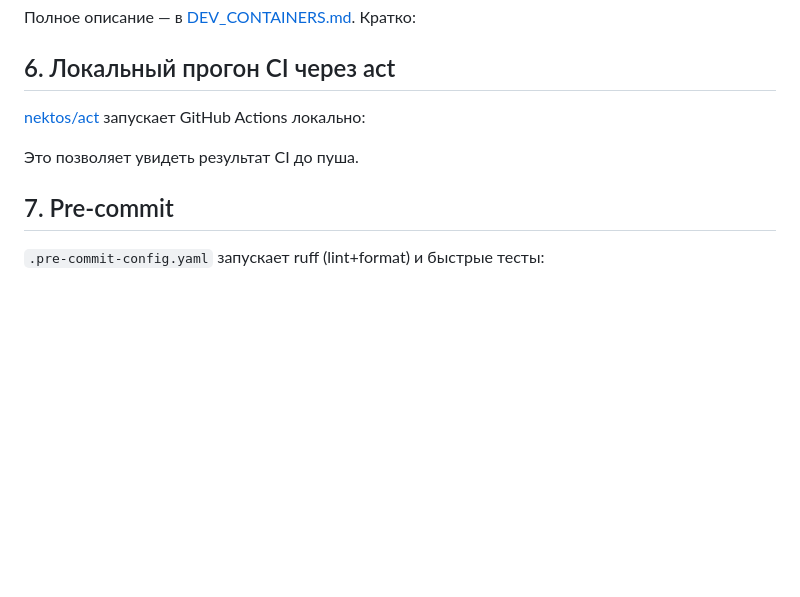
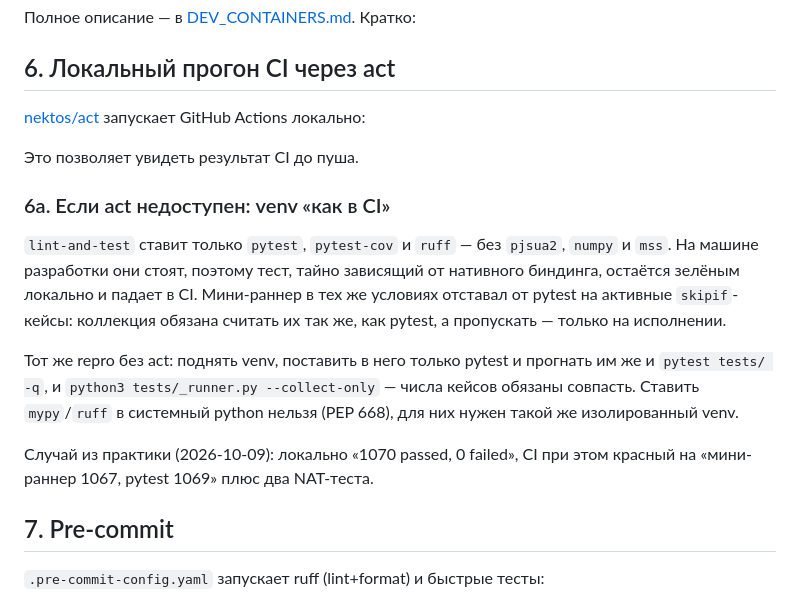
Before and after one commit to DrFaustos/MCU, a Markdown page: docs/DEV_LOCAL.md, the part around the change. Drawn GitHub-style; blank space fills up the shorter version.

```diff
--- a/docs/DEV_LOCAL.md
+++ b/docs/DEV_LOCAL.md
@@ -67,6 +67,22 @@ XWayland (`QT_QPA_PLATFORM=xcb`). Это делается автоматичес
 
 Это позволяет увидеть результат CI до пуша.
 
+### 6a. Если act недоступен: venv «как в CI»
+
+`lint-and-test` ставит только `pytest`, `pytest-cov` и `ruff` — без `pjsua2`,
+`numpy` и `mss`. На машине разработки они стоят, поэтому тест, тайно зависящий
+от нативного биндинга, остаётся зелёным локально и падает в CI. Мини-раннер в
+тех же условиях отставал от pytest на активные `skipif`-кейсы: коллекция
+обязана считать их так же, как pytest, а пропускать — только на исполнении.
+
+Тот же repro без act: поднять venv, поставить в него только pytest и прогнать
+им же и `pytest tests/ -q`, и `python3 tests/_runner.py --collect-only` — числа
+кейсов обязаны совпасть. Ставить `mypy`/`ruff` в системный python нельзя
+(PEP 668), для них нужен такой же изолированный venv.
+
+Случай из практики (2026-10-09): локально «1070 passed, 0 failed», CI при этом
+красный на «мини-раннер 1067, pytest 1069» плюс два NAT-теста.
+
 ## 7. Pre-commit
 
 `.pre-commit-config.yaml` запускает ruff (lint+format) и быстрые тесты:
```
Also changed, not shown: .ai-free/knowledge/notes.md (+28 -0 lines).
